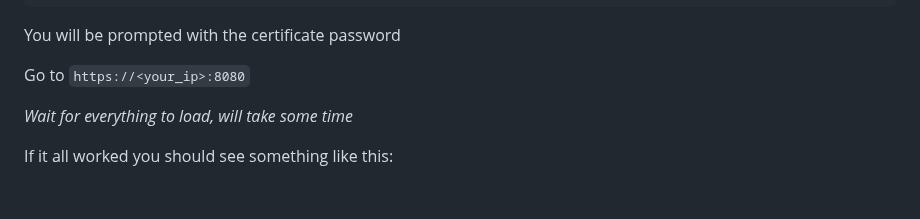
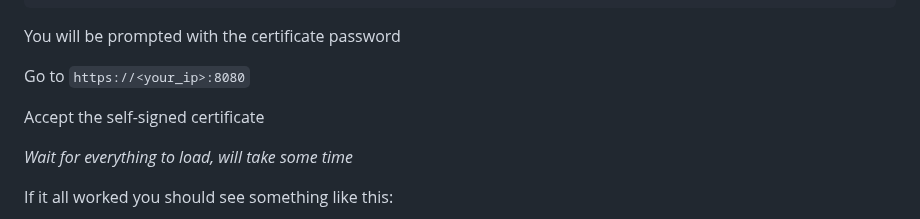
Before and after one commit to vluz/minipy_wasm, a Markdown page: README.md, the part around the change. Rendered like a GitHub page; blank space fills up the shorter version.

```diff
--- a/README.md
+++ b/README.md
@@ -96,6 +96,8 @@ You will be prompted with the certificate password
 
 Go to `https://<your_ip>:8080`
 
+Accept the self-signed certificate
+
 _Wait for everything to load, will take some time_
 
 If it all worked you should see something like this:
```
